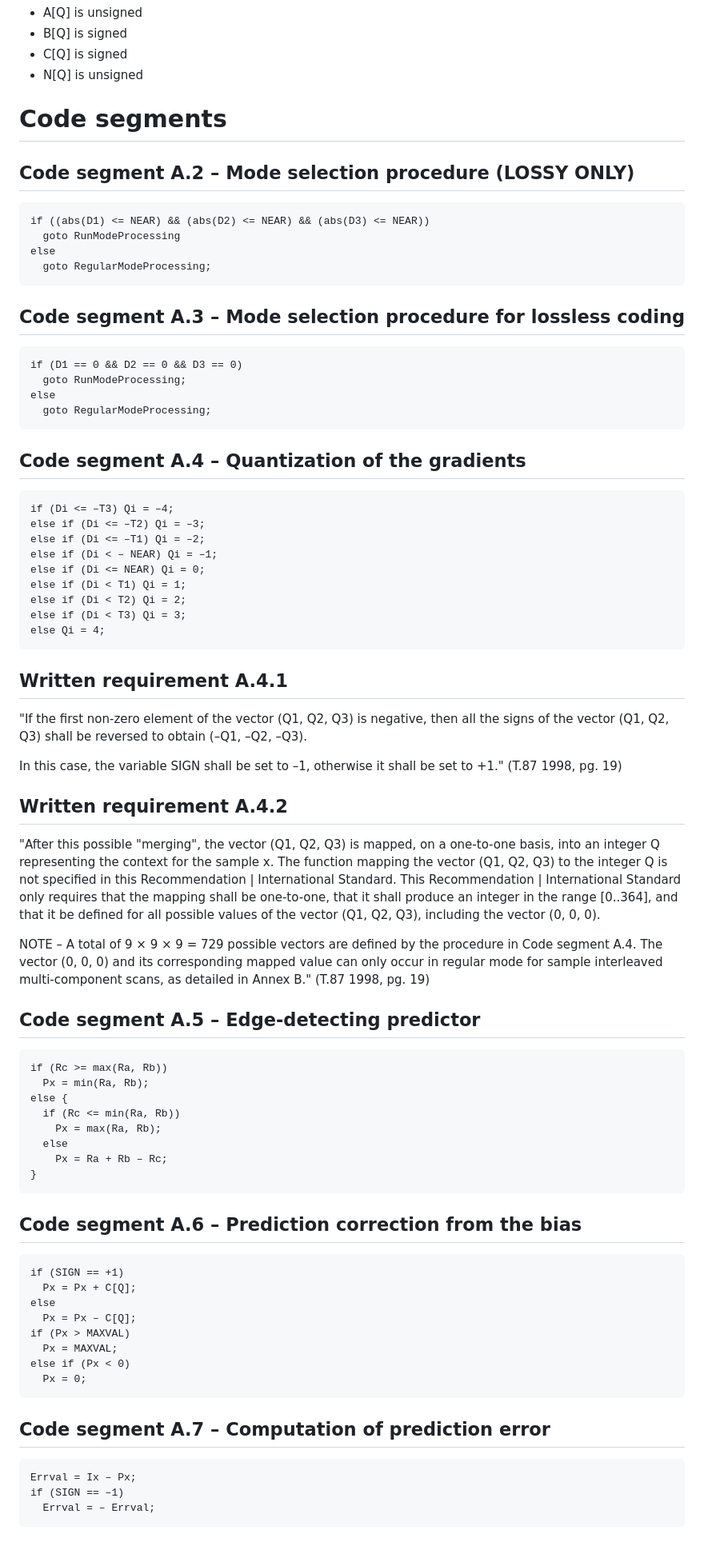
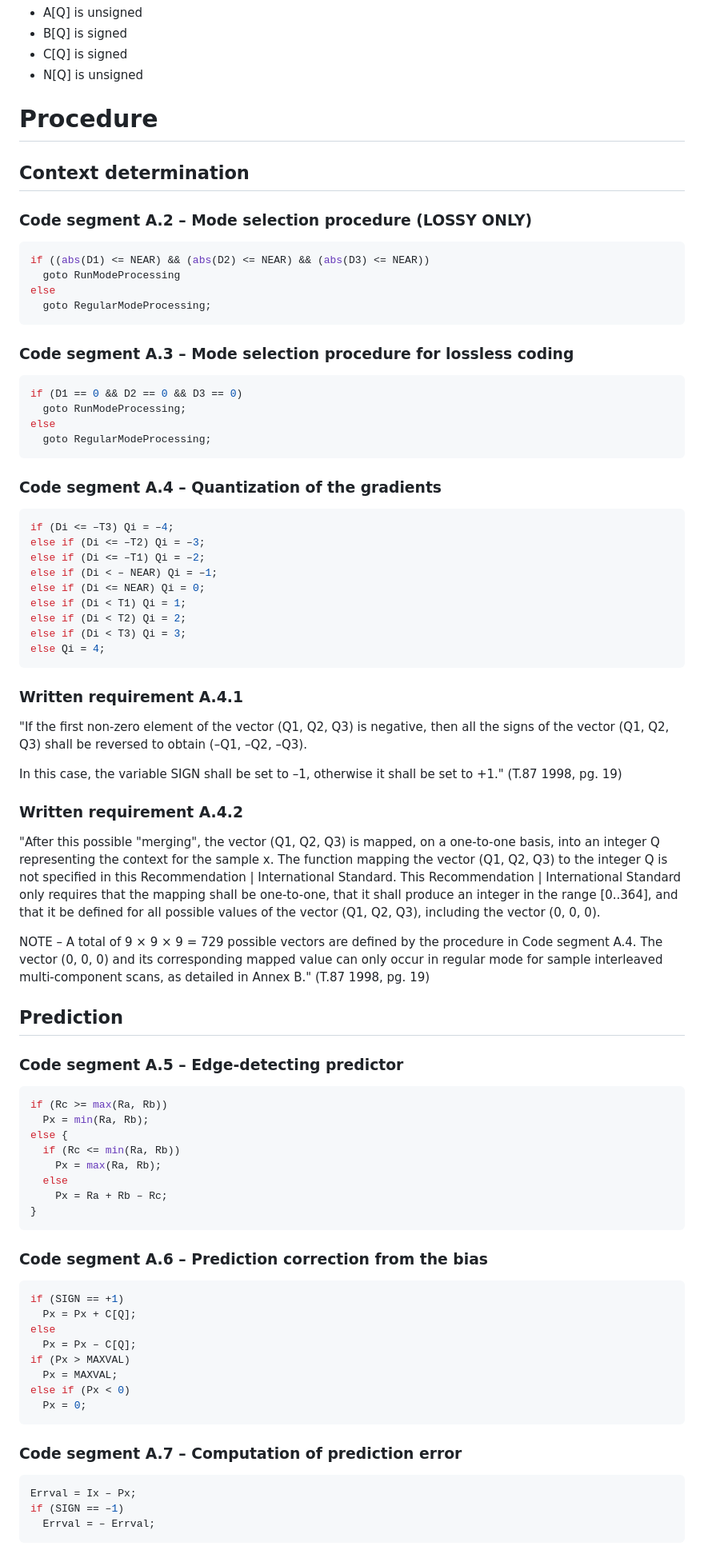
Before and after one commit to VitorMendesC/OpenJLS, a Markdown page: Docs/Project.md, the part around one of its changes. Shown at 80% size. Drawn GitHub-style.

````diff
--- a/Docs/Project.md
+++ b/Docs/Project.md
@@ -21,25 +21,26 @@
 - C[Q] is signed
 - N[Q] is unsigned
 
-# Code segments
-## Code segment A.2 – Mode selection procedure (LOSSY ONLY)
-```
+# Procedure
+## Context determination
+### Code segment A.2 – Mode selection procedure (LOSSY ONLY)
+```c
 if ((abs(D1) <= NEAR) && (abs(D2) <= NEAR) && (abs(D3) <= NEAR))
   goto RunModeProcessing
 else
   goto RegularModeProcessing;
 ```
 
-## Code segment A.3 – Mode selection procedure for lossless coding
-```
+### Code segment A.3 – Mode selection procedure for lossless coding
+```c
 if (D1 == 0 && D2 == 0 && D3 == 0)
   goto RunModeProcessing;
 else
   goto RegularModeProcessing;
 ```
 
-## Code segment A.4 – Quantization of the gradients
-```
+### Code segment A.4 – Quantization of the gradients
+```c
 if (Di <= –T3) Qi = –4;
 else if (Di <= –T2) Qi = –3;
 else if (Di <= –T1) Qi = –2;
@@ -51,20 +52,21 @@ else if (Di < T3) Qi = 3;
 else Qi = 4;
 ```
 
-## Written requirement A.4.1
+### Written requirement A.4.1
 "If the first non-zero element of the vector (Q1, Q2, Q3) is negative, then all the signs of the vector (Q1, Q2, Q3) shall be reversed to obtain (–Q1, –Q2, –Q3).
 
 In this case, the variable SIGN shall be set to –1, otherwise it shall be set to +1."
 (T.87 1998, pg. 19)
 
-## Written requirement A.4.2
+### Written requirement A.4.2
 "After this possible "merging", the vector (Q1, Q2, Q3) is mapped, on a one-to-one basis, into an integer Q representing the context for the sample x. The function mapping the vector (Q1, Q2, Q3) to the integer Q is not specified in this Recommendation | International Standard. This Recommendation | International Standard only requires that the mapping shall be one-to-one, that it shall produce an integer in the range [0..364], and that it be defined for all possible values of the vector (Q1, Q2, Q3), including the vector (0, 0, 0).
 
 NOTE – A total of 9 × 9 × 9 = 729 possible vectors are defined by the procedure in Code segment A.4. The vector (0, 0, 0) and its corresponding mapped value can only occur in regular mode for sample interleaved multi-component scans, as detailed in Annex B."
 (T.87 1998, pg. 19)
 
-## Code segment A.5 – Edge-detecting predictor
-```
+## Prediction
+### Code segment A.5 – Edge-detecting predictor
+```c
 if (Rc >= max(Ra, Rb))
   Px = min(Ra, Rb);
 else {
@@ -75,8 +77,8 @@ else {
 }
 ```
 
-## Code segment A.6 – Prediction correction from the bias
-```
+### Code segment A.6 – Prediction correction from the bias
+```c
 if (SIGN == +1)
   Px = Px + C[Q];
 else
@@ -87,8 +89,8 @@ else if (Px < 0)
   Px = 0;
 ```
 
-## Code segment A.7 – Computation of prediction error
-```
+### Code segment A.7 – Computation of prediction error
+```c
 Errval = Ix – Px;
 if (SIGN == –1)
   Errval = – Errval;
````
Also changed, not shown: other parts of Docs/Project.md (+137 -14 lines).
